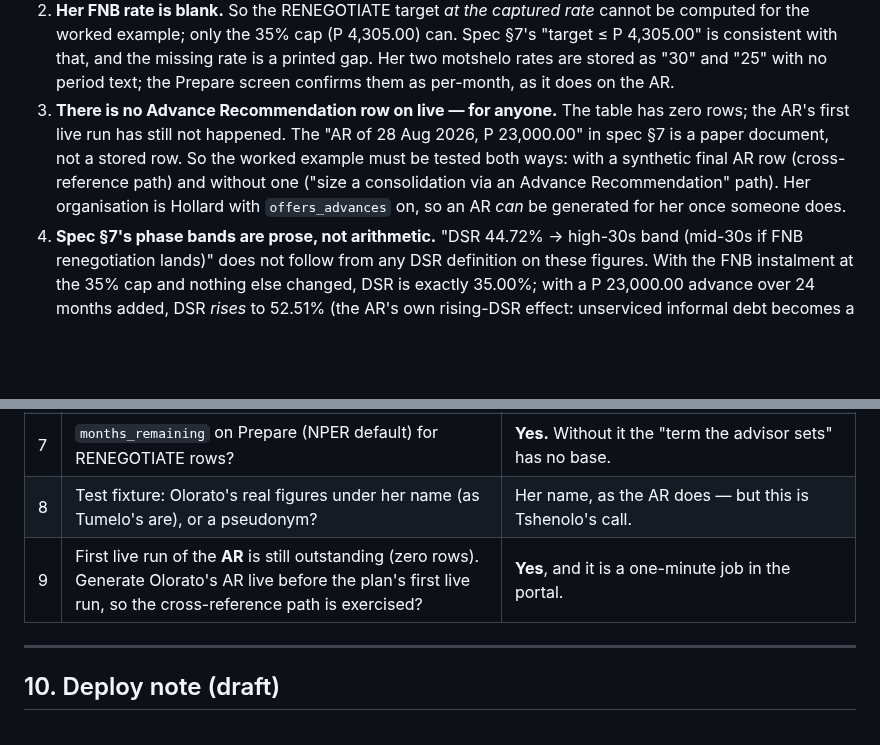
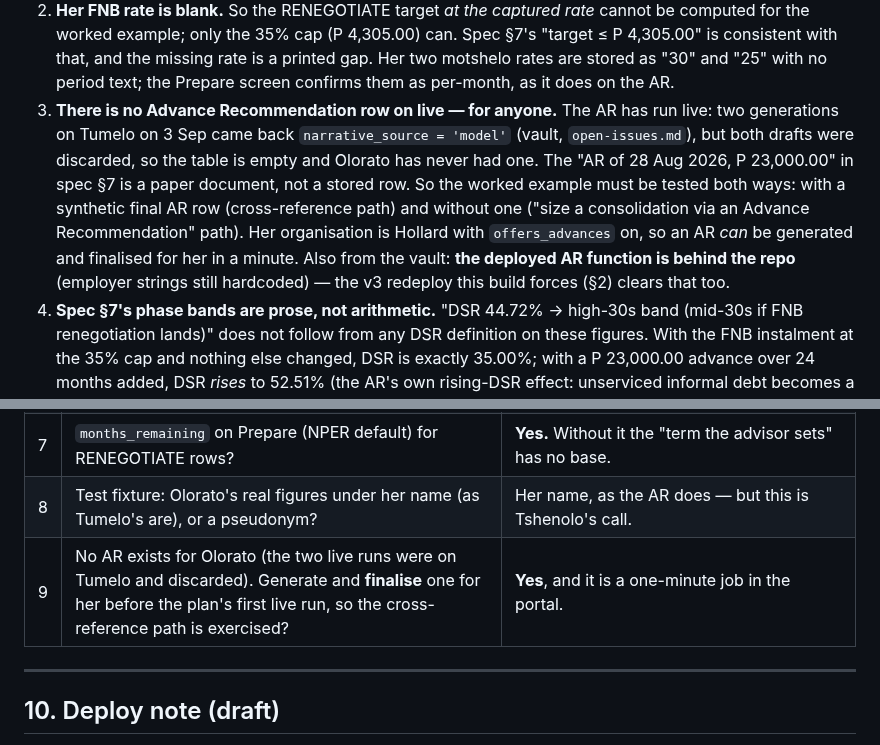
Before and after one commit to mogomotsifrance-star/keywellness-portal, a Markdown page: docs/build/debt-rehab-plan.md, 2 parts joined by grey strips. GitHub-like rendering; blank space fills up the shorter version.

Commit message:
Debt Rehab plan: the AR has run live; its drafts were discarded
Corrects finding 3 and decision 9 against the vault's 3 Sep entry.

Co-Authored-By: Claude Fable 5.1 <noreply@anthropic.com>
Claude-Session: https://claude.ai/code/session_01TC2nMWsE3Kj7nxuGqHxZid

```diff
--- a/docs/build/debt-rehab-plan.md
+++ b/docs/build/debt-rehab-plan.md
@@ -30,13 +30,17 @@ is appended.
    is a printed gap. Her two motshelo rates are stored as "30" and "25" with no
    period text; the Prepare screen confirms them as per-month, as it does on the
    AR.
-3. **There is no Advance Recommendation row on live — for anyone.** The table has
-   zero rows; the AR's first live run has still not happened. The "AR of 28 Aug
-   2026, P 23,000.00" in spec §7 is a paper document, not a stored row. So the
-   worked example must be tested both ways: with a synthetic final AR row
+3. **There is no Advance Recommendation row on live — for anyone.** The AR has
+   run live: two generations on Tumelo on 3 Sep came back `narrative_source =
+   'model'` (vault, `open-issues.md`), but both drafts were discarded, so the
+   table is empty and Olorato has never had one. The "AR of 28 Aug 2026,
+   P 23,000.00" in spec §7 is a paper document, not a stored row. So the worked
+   example must be tested both ways: with a synthetic final AR row
    (cross-reference path) and without one ("size a consolidation via an Advance
    Recommendation" path). Her organisation is Hollard with `offers_advances`
-   on, so an AR *can* be generated for her once someone does.
+   on, so an AR *can* be generated and finalised for her in a minute. Also from
+   the vault: **the deployed AR function is behind the repo** (employer strings
+   still hardcoded) — the v3 redeploy this build forces (§2) clears that too.
 4. **Spec §7's phase bands are prose, not arithmetic.** "DSR 44.72% → high-30s
    band (mid-30s if FNB renegotiation lands)" does not follow from any DSR
    definition on these figures. With the FNB instalment at the 35% cap and
@@ -461,7 +465,7 @@ migration twice, rollback twice → zero objects, notes kept. Run on 16 and, via
 | 6 | Quota: own 40/day counter or a pool shared with the AR? | **Own counter.** Same shape, no cross-table count. |
 | 7 | `months_remaining` on Prepare (NPER default) for RENEGOTIATE rows? | **Yes.** Without it the "term the advisor sets" has no base. |
 | 8 | Test fixture: Olorato's real figures under her name (as Tumelo's are), or a pseudonym? | Her name, as the AR does — but this is Tshenolo's call. |
-| 9 | First live run of the **AR** is still outstanding (zero rows). Generate Olorato's AR live before the plan's first live run, so the cross-reference path is exercised? | **Yes**, and it is a one-minute job in the portal. |
+| 9 | No AR exists for Olorato (the two live runs were on Tumelo and discarded). Generate and **finalise** one for her before the plan's first live run, so the cross-reference path is exercised? | **Yes**, and it is a one-minute job in the portal. |
 
 ---
 
```
